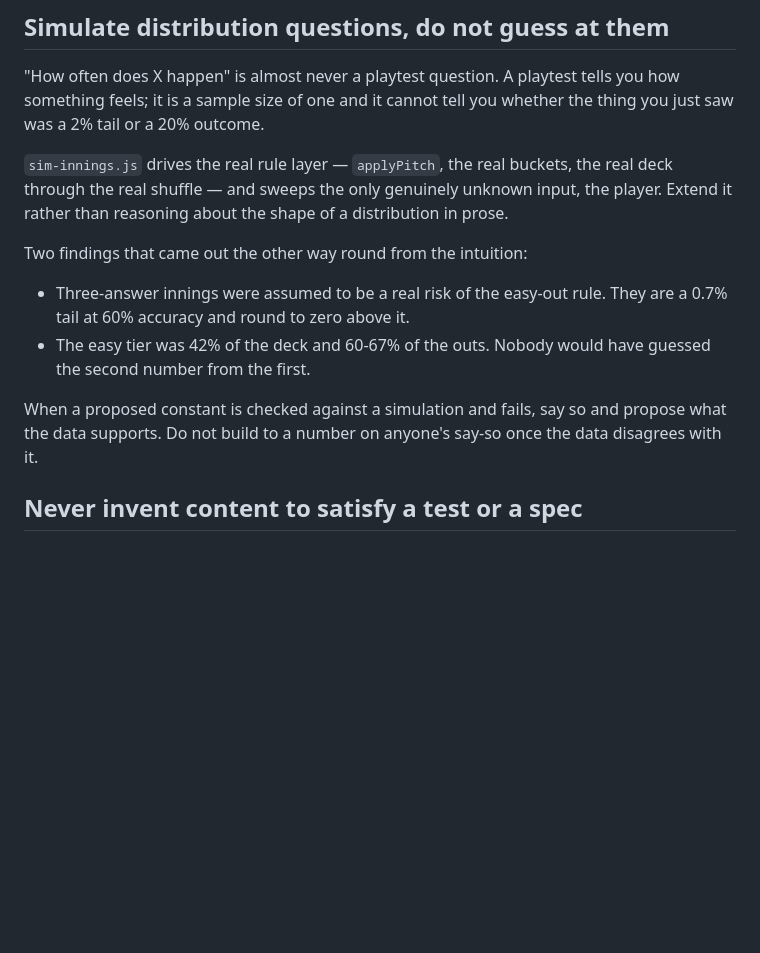
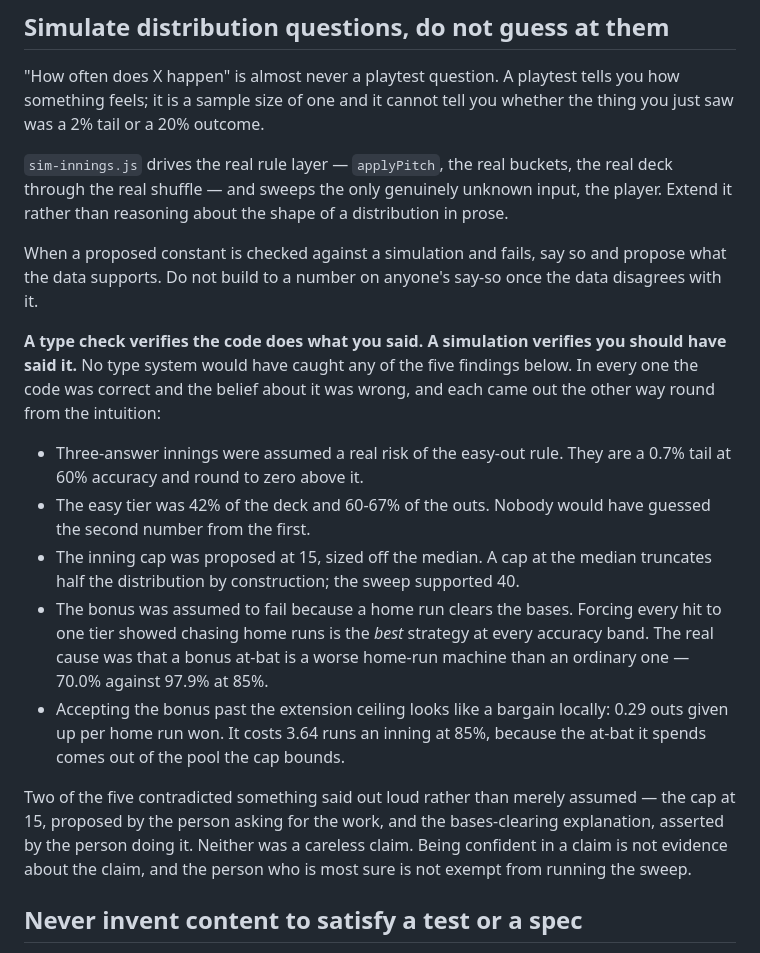
Before and after one commit to skeeyou-hue/gamespeak-mvp, a Markdown page: CLAUDE.md, the part around one of its changes. Rendered like a GitHub page; blank space fills up the shorter version.

```diff
--- a/CLAUDE.md
+++ b/CLAUDE.md
@@ -94,16 +134,35 @@ the real deck through the real shuffle — and sweeps the only genuinely
 unknown input, the player. Extend it rather than reasoning about the shape of
 a distribution in prose.
 
-Two findings that came out the other way round from the intuition:
-
-- Three-answer innings were assumed to be a real risk of the easy-out rule.
-  They are a 0.7% tail at 60% accuracy and round to zero above it.
-- The easy tier was 42% of the deck and 60-67% of the outs. Nobody would
-  have guessed the second number from the first.
-
 When a proposed constant is checked against a simulation and fails, say so
 and propose what the data supports. Do not build to a number on anyone's
 say-so once the data disagrees with it.
+
+**A type check verifies the code does what you said. A simulation verifies
+you should have said it.** No type system would have caught any of the five
+findings below. In every one the code was correct and the belief about it
+was wrong, and each came out the other way round from the intuition:
+
+- Three-answer innings were assumed a real risk of the easy-out rule. They
+  are a 0.7% tail at 60% accuracy and round to zero above it.
+- The easy tier was 42% of the deck and 60-67% of the outs. Nobody would
+  have guessed the second number from the first.
+- The inning cap was proposed at 15, sized off the median. A cap at the
+  median truncates half the distribution by construction; the sweep
+  supported 40.
+- The bonus was assumed to fail because a home run clears the bases. Forcing
+  every hit to one tier showed chasing home runs is the *best* strategy at
+  every accuracy band. The real cause was that a bonus at-bat is a worse
+  home-run machine than an ordinary one — 70.0% against 97.9% at 85%.
+- Accepting the bonus past the extension ceiling looks like a bargain
+  locally: 0.29 outs given up per home run won. It costs 3.64 runs an inning
+  at 85%, because the at-bat it spends comes out of the pool the cap bounds.
+
+Two of the five contradicted something said out loud rather than merely
+assumed — the cap at 15, proposed by the person asking for the work, and the
+bases-clearing explanation, asserted by the person doing it. Neither was a
+careless claim. Being confident in a claim is not evidence about the claim,
+and the person who is most sure is not exempt from running the sweep.
 
 ## Never invent content to satisfy a test or a spec
 
```
Also changed, not shown: other parts of CLAUDE.md (+40 -0 lines).
